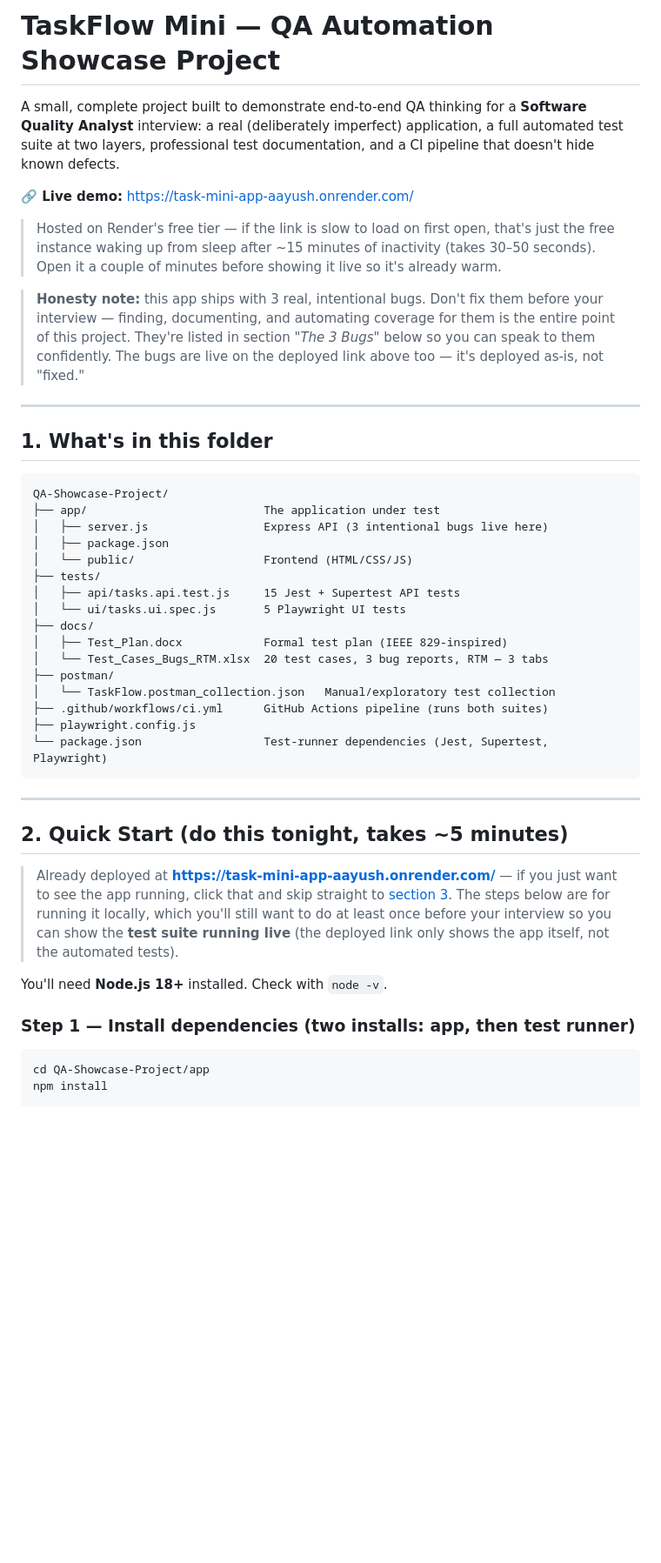
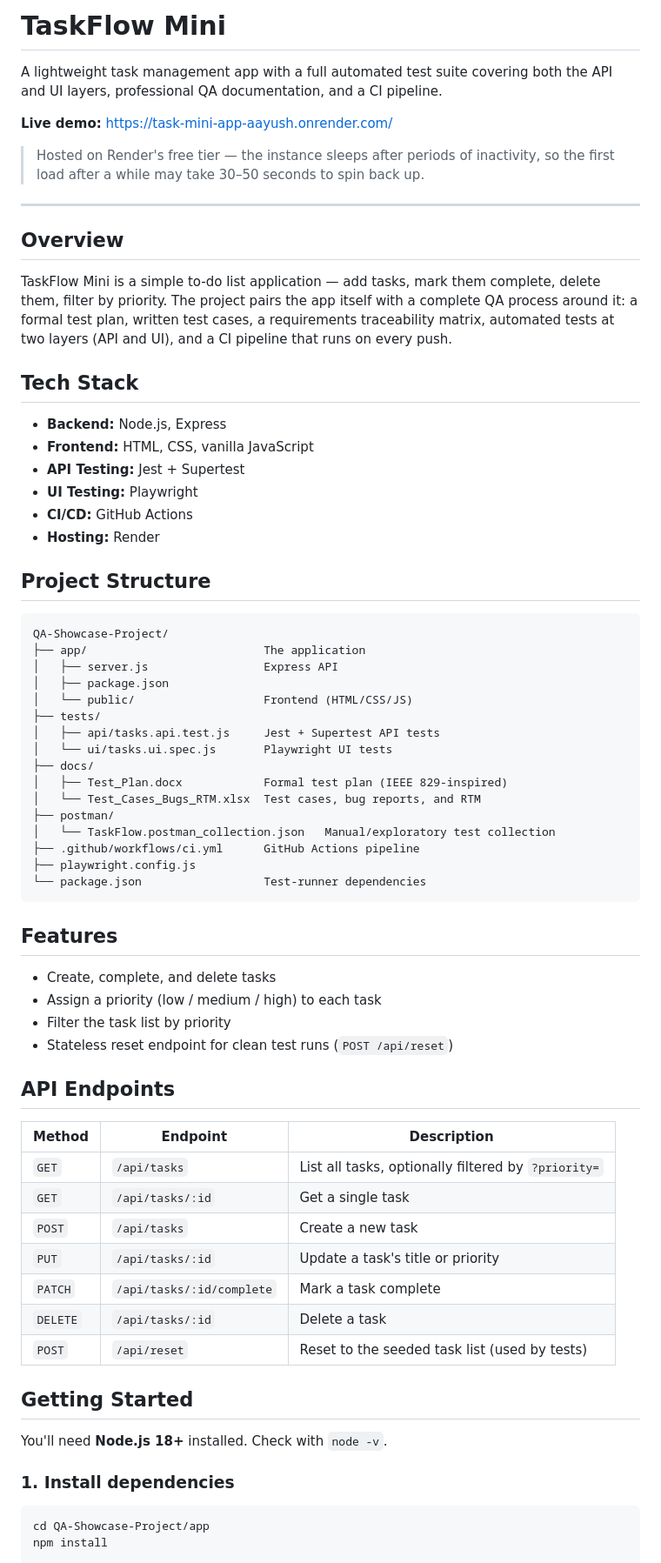
Before and after one commit to Aayush-Agarwal007/QA-Project, a Markdown page: README.md, the part around one of its changes. Shown at 87% size. Drawn GitHub-style; blank space fills up the shorter version.

````diff
--- a/README.md
+++ b/README.md
@@ -1,59 +1,72 @@
-# TaskFlow Mini — QA Automation Showcase Project
+# TaskFlow Mini
 
-A small, complete project built to demonstrate end-to-end QA thinking for a
-**Software Quality Analyst** interview: a real (deliberately imperfect)
-application, a full automated test suite at two layers, professional test
-documentation, and a CI pipeline that doesn't hide known defects.
+A lightweight task management app with a full automated test suite covering both the API and UI layers, professional QA documentation, and a CI pipeline.
 
-**🔗 Live demo:** [https://task-mini-app-aayush.onrender.com/](https://task-mini-app-aayush.onrender.com/)
-> Hosted on Render's free tier — if the link is slow to load on first open,
-> that's just the free instance waking up from sleep after ~15 minutes of
-> inactivity (takes 30–50 seconds). Open it a couple of minutes before
-> showing it live so it's already warm.
+**Live demo:** [https://task-mini-app-aayush.onrender.com/](https://task-mini-app-aayush.onrender.com/)
 
-> **Honesty note:** this app ships with 3 real, intentional bugs. Don't fix
-> them before your interview — finding, documenting, and automating coverage
-> for them is the entire point of this project. They're listed in section
-> *"The 3 Bugs"* below so you can speak to them confidently. The bugs are
-> live on the deployed link above too — it's deployed as-is, not "fixed."
+> Hosted on Render's free tier — the instance sleeps after periods of inactivity, so the first load after a while may take 30–50 seconds to spin back up.
 
 ---
 
-## 1. What's in this folder
+## Overview
+
+TaskFlow Mini is a simple to-do list application — add tasks, mark them complete, delete them, filter by priority. The project pairs the app itself with a complete QA process around it: a formal test plan, written test cases, a requirements traceability matrix, automated tests at two layers (API and UI), and a CI pipeline that runs on every push.
+
+## Tech Stack
+
+- **Backend:** Node.js, Express
+- **Frontend:** HTML, CSS, vanilla JavaScript
+- **API Testing:** Jest + Supertest
+- **UI Testing:** Playwright
+- **CI/CD:** GitHub Actions
+- **Hosting:** Render
+
+## Project Structure
 
 ```
 QA-Showcase-Project/
-├── app/                          The application under test
-│   ├── server.js                 Express API (3 intentional bugs live here)
+├── app/                          The application
+│   ├── server.js                 Express API
 │   ├── package.json
 │   └── public/                   Frontend (HTML/CSS/JS)
 ├── tests/
-│   ├── api/tasks.api.test.js     15 Jest + Supertest API tests
-│   └── ui/tasks.ui.spec.js       5 Playwright UI tests
+│   ├── api/tasks.api.test.js     Jest + Supertest API tests
+│   └── ui/tasks.ui.spec.js       Playwright UI tests
 ├── docs/
 │   ├── Test_Plan.docx            Formal test plan (IEEE 829-inspired)
-│   └── Test_Cases_Bugs_RTM.xlsx  20 test cases, 3 bug reports, RTM — 3 tabs
+│   └── Test_Cases_Bugs_RTM.xlsx  Test cases, bug reports, and RTM
 ├── postman/
 │   └── TaskFlow.postman_collection.json   Manual/exploratory test collection
-├── .github/workflows/ci.yml      GitHub Actions pipeline (runs both suites)
+├── .github/workflows/ci.yml      GitHub Actions pipeline
 ├── playwright.config.js
-└── package.json                  Test-runner dependencies (Jest, Supertest, Playwright)
+└── package.json                  Test-runner dependencies
 ```
 
----
+## Features
 
-## 2. Quick Start (do this tonight, takes ~5 minutes)
+- Create, complete, and delete tasks
+- Assign a priority (low / medium / high) to each task
+- Filter the task list by priority
+- Stateless reset endpoint for clean test runs (`POST /api/reset`)
 
-> Already deployed at **https://task-mini-app-aayush.onrender.com/** — if
-> you just want to see the app running, click that and skip straight to
-> [section 3](#3-the-3-bugs-know-these-cold). The steps below are for
-> running it locally, which you'll still want to do at least once before
-> your interview so you can show the **test suite running live** (the
-> deployed link only shows the app itself, not the automated tests).
+## API Endpoints
+
+| Method | Endpoint | Description |
+|---|---|---|
+| `GET` | `/api/tasks` | List all tasks, optionally filtered by `?priority=` |
+| `GET` | `/api/tasks/:id` | Get a single task |
+| `POST` | `/api/tasks` | Create a new task |
+| `PUT` | `/api/tasks/:id` | Update a task's title or priority |
+| `PATCH` | `/api/tasks/:id/complete` | Mark a task complete |
+| `DELETE` | `/api/tasks/:id` | Delete a task |
+| `POST` | `/api/reset` | Reset to the seeded task list (used by tests) |
+
+## Getting Started
 
 You'll need **Node.js 18+** installed. Check with `node -v`.
 
-### Step 1 — Install dependencies (two installs: app, then test runner)
+### 1. Install dependencies
+
 ```bash
 cd QA-Showcase-Project/app
 npm install
````
Also changed, not shown: other parts of README.md (+33 -109 lines).
